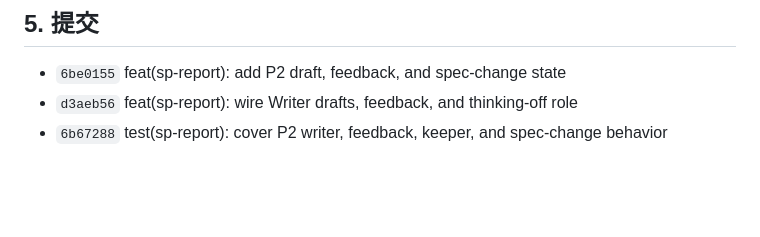
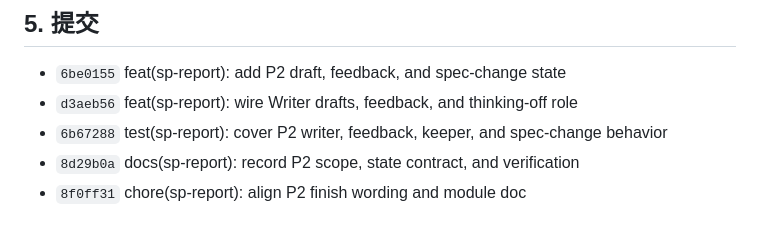
Before and after one commit to PKU-SIS/StackPlanner2.0, a Markdown page: docs/research-report/P2_IMPLEMENTATION.md, the part around the change. Drawn GitHub-style; blank space fills up the shorter version.

Commit message:
docs(sp-report): finalize P2 commit list

```diff
--- a/docs/research-report/P2_IMPLEMENTATION.md
+++ b/docs/research-report/P2_IMPLEMENTATION.md
@@ -117,3 +117,5 @@ Skill 为 `report-node-writing`，system prompt 为 Writer 专用契约。runtim
 - `6be0155` feat(sp-report): add P2 draft, feedback, and spec-change state
 - `d3aeb56` feat(sp-report): wire Writer drafts, feedback, and thinking-off role
 - `6b67288` test(sp-report): cover P2 writer, feedback, keeper, and spec-change behavior
+- `8d29b0a` docs(sp-report): record P2 scope, state contract, and verification
+- `8f0ff31` chore(sp-report): align P2 finish wording and module doc
```
